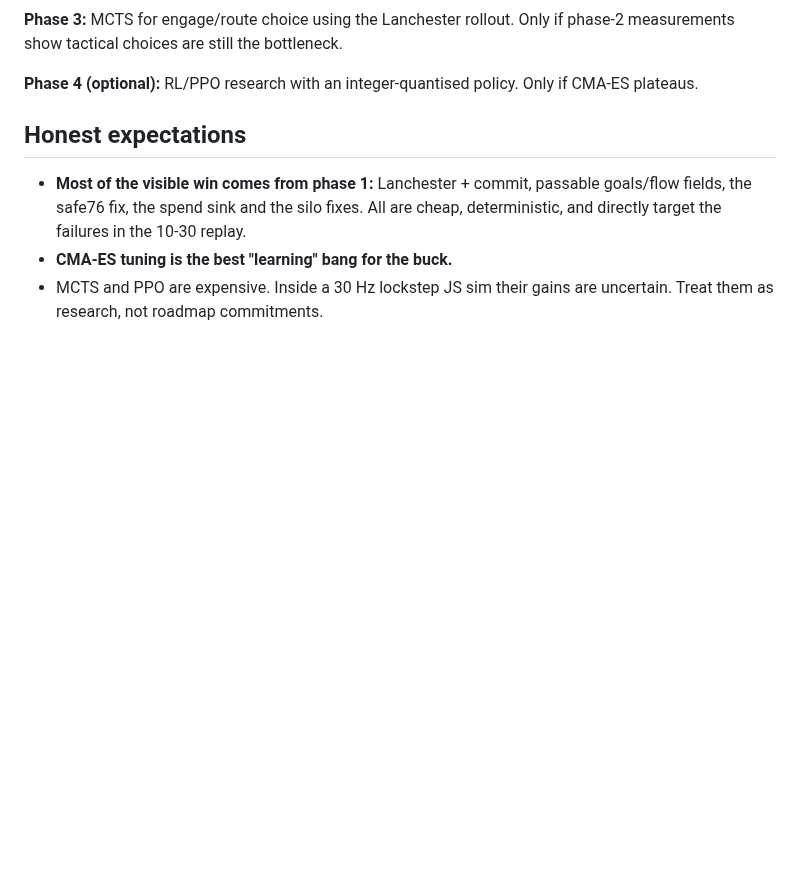
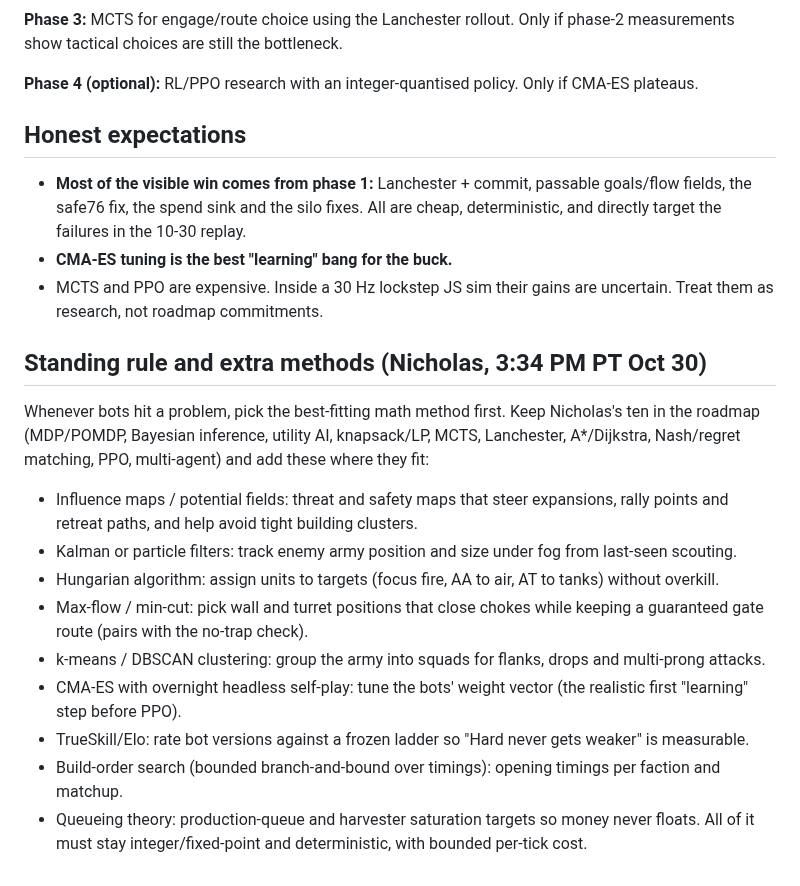
Before and after one commit to IronForgeCreateGM/iron-front, a Markdown page: docs/ai-math-plan.md, the part around the change. Rendered like a GitHub page; blank space fills up the shorter version.

Commit message:
ai-math-plan: standing math-first rule and extra methods

```diff
--- a/docs/ai-math-plan.md
+++ b/docs/ai-math-plan.md
@@ -176,3 +176,16 @@ Acceptance:
 - **Most of the visible win comes from phase 1:** Lanchester + commit, passable goals/flow fields, the safe76 fix, the spend sink and the silo fixes. All are cheap, deterministic, and directly target the failures in the 10-30 replay.
 - **CMA-ES tuning is the best "learning" bang for the buck.**
 - MCTS and PPO are expensive. Inside a 30 Hz lockstep JS sim their gains are uncertain. Treat them as research, not roadmap commitments.
+
+## Standing rule and extra methods (Nicholas, 3:34 PM PT Oct 30)
+Whenever bots hit a problem, pick the best-fitting math method first. Keep Nicholas's ten in the roadmap (MDP/POMDP, Bayesian inference, utility AI, knapsack/LP, MCTS, Lanchester, A*/Dijkstra, Nash/regret matching, PPO, multi-agent) and add these where they fit:
+- Influence maps / potential fields: threat and safety maps that steer expansions, rally points and retreat paths, and help avoid tight building clusters.
+- Kalman or particle filters: track enemy army position and size under fog from last-seen scouting.
+- Hungarian algorithm: assign units to targets (focus fire, AA to air, AT to tanks) without overkill.
+- Max-flow / min-cut: pick wall and turret positions that close chokes while keeping a guaranteed gate route (pairs with the no-trap check).
+- k-means / DBSCAN clustering: group the army into squads for flanks, drops and multi-prong attacks.
+- CMA-ES with overnight headless self-play: tune the bots' weight vector (the realistic first "learning" step before PPO).
+- TrueSkill/Elo: rate bot versions against a frozen ladder so "Hard never gets weaker" is measurable.
+- Build-order search (bounded branch-and-bound over timings): opening timings per faction and matchup.
+- Queueing theory: production-queue and harvester saturation targets so money never floats.
+All of it must stay integer/fixed-point and deterministic, with bounded per-tick cost.
```
